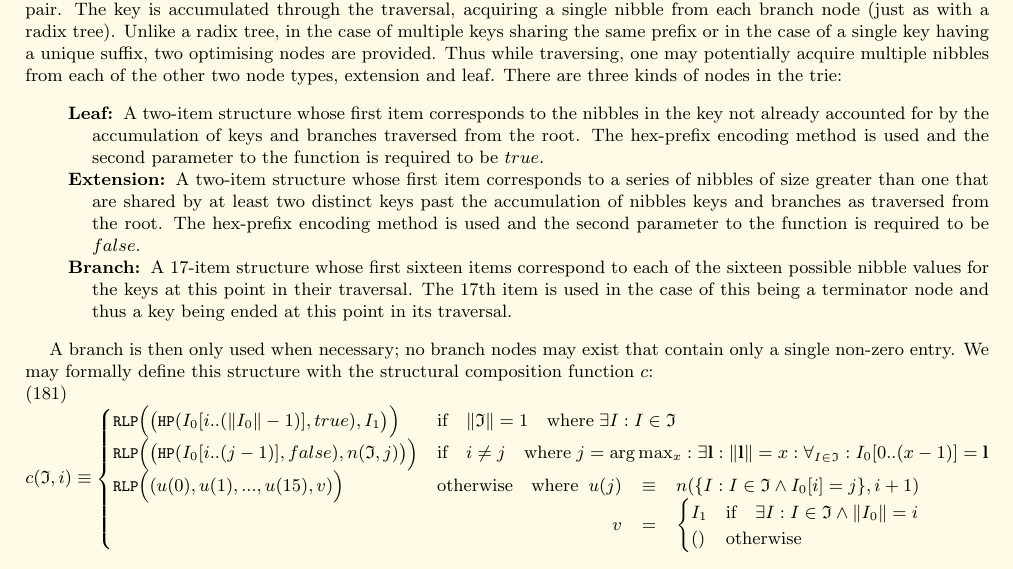
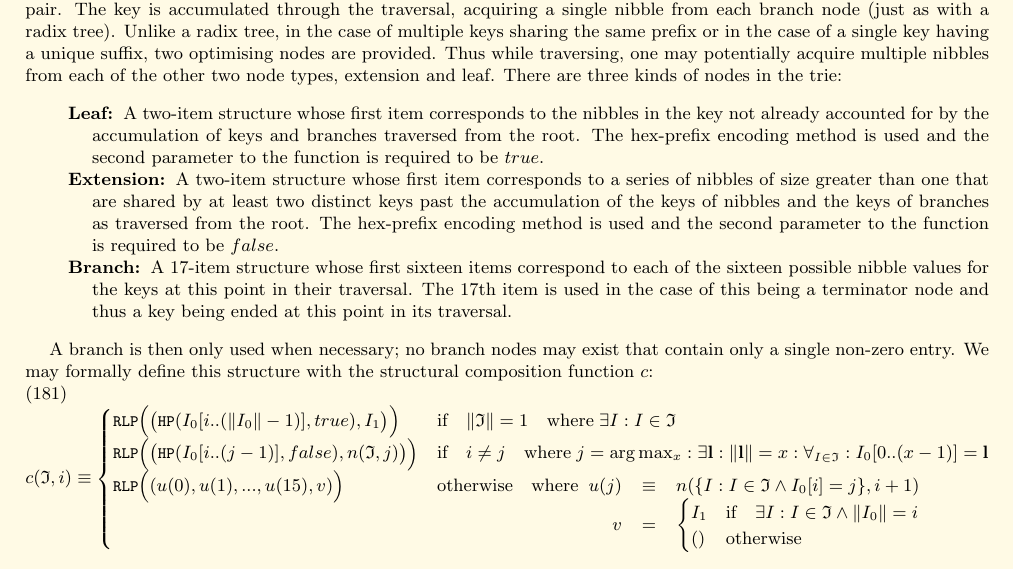
Before and after one commit to ethereum/yellowpaper, a LaTeX paper (Paper.tex): part of page 18 of 33, cut so that both start at the same text. Compiled offline with pdfLaTeX; a LaTeX package or settings file that is missing is left out.

Commit message:
Rewording accumulation of nibbles keys and branches

```diff
--- a/Paper.tex
+++ b/Paper.tex
@@ -1315,7 +1315,7 @@ c(\mathfrak{I}, i) & \text{if} \quad \lVert c(\mathfrak{I}, i)\rVert < 32 \\
 In a manner similar to a radix tree, when the trie is traversed from root to leaf, one may build a single key-value pair. The key is accumulated through the traversal, acquiring a single nibble from each branch node (just as with a radix tree). Unlike a radix tree, in the case of multiple keys sharing the same prefix or in the case of a single key having a unique suffix, two optimising nodes are provided. Thus while traversing, one may potentially acquire multiple nibbles from each of the other two node types, extension and leaf. There are three kinds of nodes in the trie:
 \begin{description}
 \item[Leaf] A two-item structure whose first item corresponds to the nibbles in the key not already accounted for by the accumulation of keys and branches traversed from the root. The hex-prefix encoding method is used and the second parameter to the function is required to be $true$.
-\item[Extension] A two-item structure whose first item corresponds to a series of nibbles of size greater than one that are shared by at least two distinct keys past the accumulation of nibbles keys and branches as traversed from the root. The hex-prefix encoding method is used and the second parameter to the function is required to be $false$.
+\item[Extension] A two-item structure whose first item corresponds to a series of nibbles of size greater than one that are shared by at least two distinct keys past the accumulation of the keys of nibbles and the keys of branches as traversed from the root. The hex-prefix encoding method is used and the second parameter to the function is required to be $false$.
 \item[Branch] A 17-item structure whose first sixteen items correspond to each of the sixteen possible nibble values for the keys at this point in their traversal. The 17th item is used in the case of this being a terminator node and thus a key being ended at this point in its traversal.
 \end{description}
 
```
